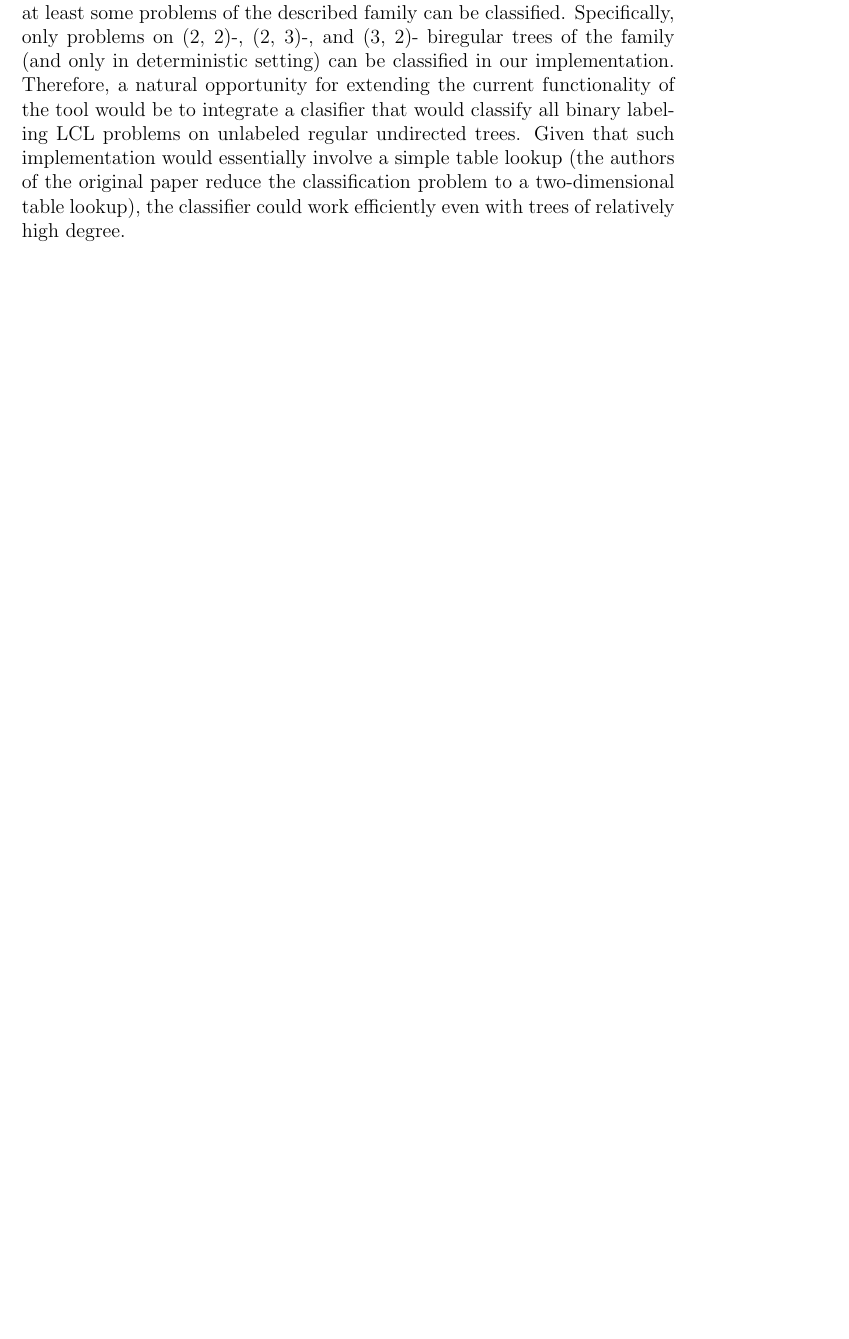
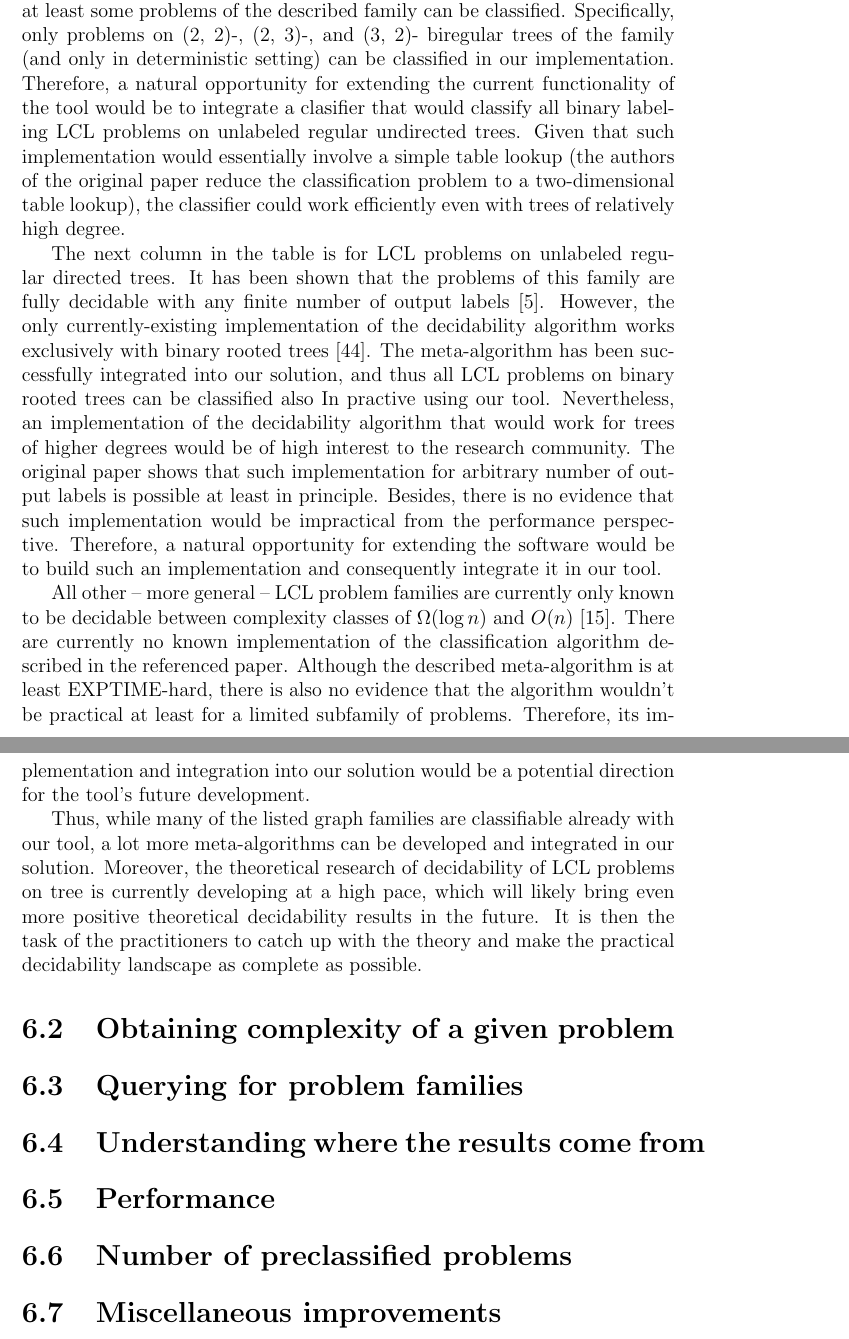
Before and after one commit to AleksTeresh/lcl-classifier, a LaTeX thesis (report/thesis-example.tex, which reads report/6evaluation.tex): part of page 57 of 65 before the commit and two parts of pages 57 and 58 of 66 after it, the two joined at a grey line, cut so that both start at the same text, the shorter picture padded with empty space. Compiled offline with pdfLaTeX.

Commit message:
text: end section on evaluating decidability of different problem families

```diff
--- a/report/6evaluation.tex
+++ b/report/6evaluation.tex
@@ -46,33 +48,57 @@ essentially involve a simple table lookup (the authors of the original paper
 reduce the classification problem to a two-dimensional table lookup), the
 classifier could work efficiently even with trees of relatively high degree.
 
-% go through other columns
-% summarize in the end what families of problems we have failed to cover
+The next column in the table is for LCL problems on unlabeled regular directed
+trees. It has been shown that the problems of this family are fully decidable
+with any finite number of output labels~\cite{Balliu2021}. However, the
+only currently-existing implementation of the decidability algorithm
+works exclusively with binary rooted trees~\cite{Studeny2021}. The
+meta-algorithm has been successfully integrated into our solution, and
+thus all LCL problems on binary rooted trees can be classified also In
+practive using our tool. Nevertheless, an implementation of the
+decidability algorithm that would work for trees of higher degrees
+would be of high interest to the research community. The original
+paper shows that such implementation for arbitrary number of output
+labels is possible at least in principle. Besides, there is no
+evidence that such implementation would be impractical from the
+performance perspective. Therefore, a natural opportunity for
+extending the software would be to build such an implementation and
+consequently integrate it in our tool.
 
-% store most/all existing knowledge about complexity of LCL problems on Trees
-% Does it work on all trees?
+All other -- more general -- LCL problem families
+are currently only known to be decidable between complexity classes of
+$\Omega(\log n)$ and $O(n)$~\cite{Chang2020a}. There are currently
+no known implementation of the classification algorithm described in the
+referenced paper. Although the described meta-algorithm is at least
+EXPTIME-hard, there is also no evidence that the algorithm wouldn't be
+practical at least for a limited subfamily of problems. Therefore, its
+implementation and integration into our solution would be a potential
+direction for the tool's future development.
+
+Thus, while many of the listed graph families are classifiable
+already with our tool, a lot more meta-algorithms can be developed
+and integrated in our solution. Moreover, the theoretical
+research of decidability of LCL problems on tree is currently
+developing at a high pace, which will likely bring even more
+positive theoretical decidability results in the future.
+It is then the task of the practitioners to catch up with
+the theory and make the practical decidability landscape
+as complete as possible.
+
+\section{Obtaining complexity of a given problem}
 
 % get Complexity of a problem X
 
+\section{Querying for problem families}
+
 % return all problems on e.g. binary rooted trees that have complexity e.g. log* N
+
+\section{Understanding where the results come from}
 
 % references to sources
 
 
-% all meta-algorithms used?
-  % RE (label limitations?)
-  % cycle-path classifier
-  % binary label classifier (Rust implementation by Dennis)
-  % TLP classifier (degree limitations?)
-  % rooted tree classifier (by Jan) (only binary?)
-  % BRT dataset
-
-
-% currently label count is UB. People want to be able to specify a LB for labels used
-% people want to query for only fixed-points problems
-% people want to query for problems of exact constant complexity
-% restrictions on what output nodes can produce is currently somewhat limited (at least there is no differentiation between active/passive nodes)
-
+\section{Performance}
 
 % speed of classifying a problems
 
@@ -80,5 +106,14 @@ classifier could work efficiently even with trees of relatively high degree.
 
 % speed of batch classification
 
+\section{Number of preclassified problems}
+
 % number of preclassified problems in the database
    % how many of them are not trivially classified
+
+
+\section{Miscellaneous improvements}
+% currently label count is UB. People want to be able to specify a LB for labels used
+% people want to query for only fixed-points problems
+% people want to query for problems of exact constant complexity
+% restrictions on what output nodes can produce is currently somewhat limited (at least there is no differentiation between active/passive nodes)
```
Also changed, not shown: report/6evaluation.tex (2 more changed lines).
